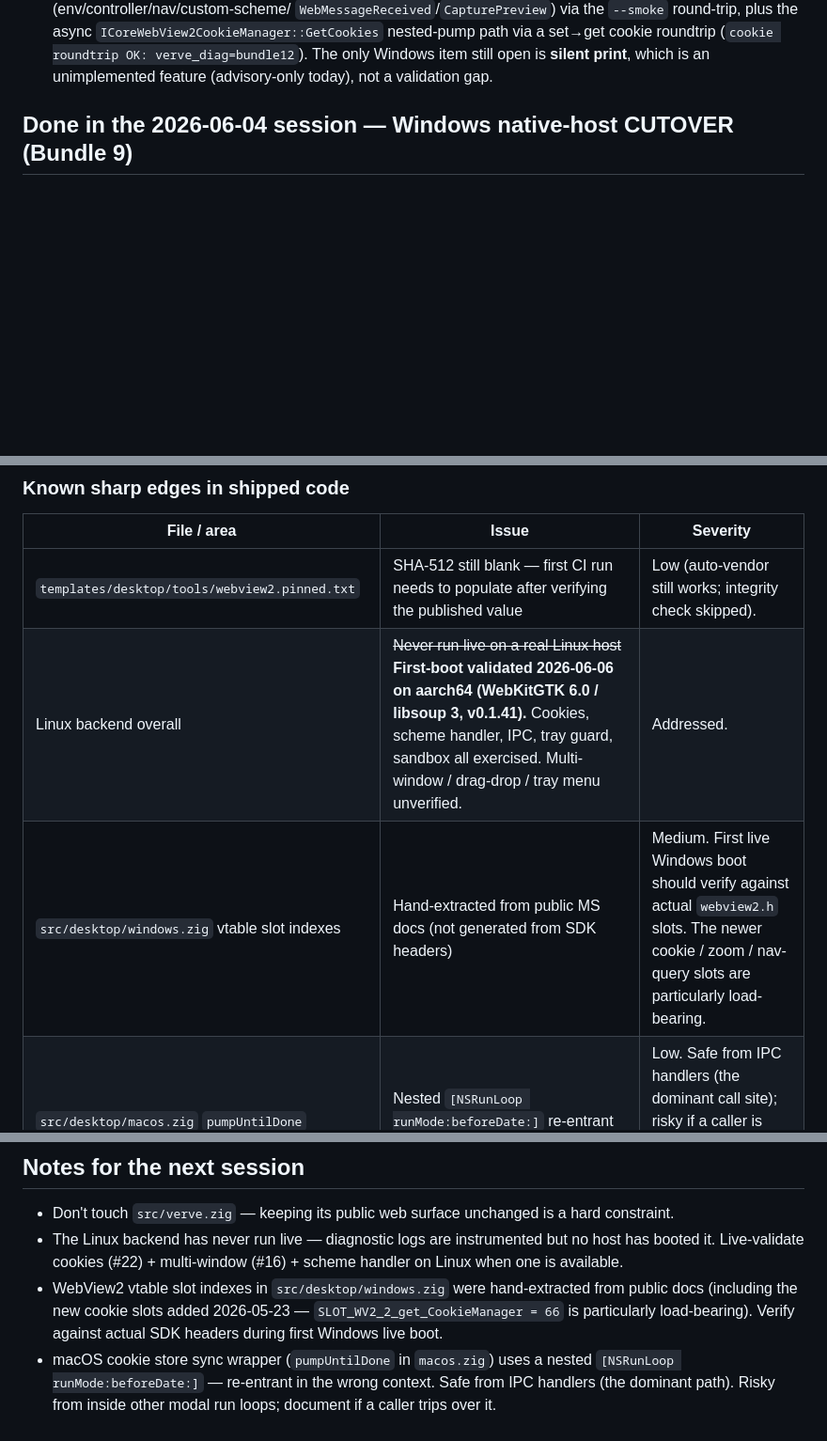
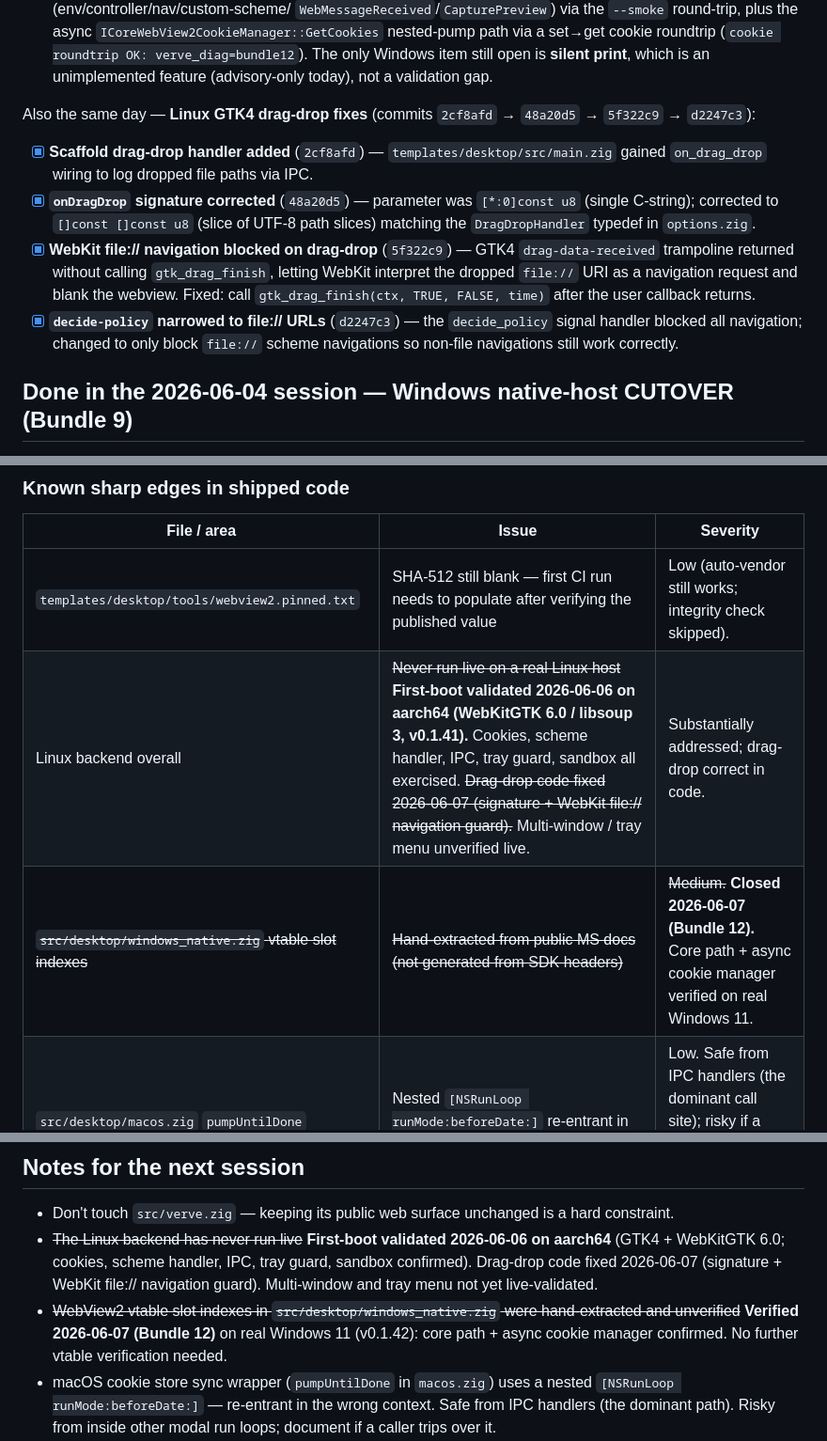
Before and after one commit to sirhco/verve, a Markdown page: docs/11-desktop-roadmap.md, 3 parts joined by grey strips. Shown at 94% size. Drawn GitHub-style; blank space fills up the shorter version.

Commit message:
docs(desktop): document Linux GTK4 drag-drop fixes; close stale sharp-edges
- Add 2026-06-07 session entry for Linux GTK4 drag-drop fixes (commits
  2cf8afd → 48a20d5 → 5f322c9 → d2247c3): scaffold wiring, signature
  correction, WebKit file:// navigation guard, decide-policy narrowing
- Sharp-edges table: update Linux row to note drag-drop code fixed,
  remove multi-window/drag-drop/tray-menu blanket "unverified" tag
- Sharp-edges table: strike Windows vtable-slot row (Bundle 12 verified
  core path + async cookie manager on real Windows 11, 2026-06-07)
- Sharp-edges table: update notifications.show Windows row to reflect
  WinRT Toast (Bundle 9) is now primary path and does not require tray
- Notes for next session: update Linux and Windows vtable paragraphs
  to reflect current validated state

```diff
--- a/docs/11-desktop-roadmap.md
+++ b/docs/11-desktop-roadmap.md
@@ -100,6 +100,23 @@ validation) closed** (see the deferred-bundles list below):
   cookie roundtrip (`cookie roundtrip OK: verve_diag=bundle12`). The only
   Windows item still open is **silent print**, which is an unimplemented feature
   (advisory-only today), not a validation gap.
+
+Also the same day — **Linux GTK4 drag-drop fixes** (commits `2cf8afd` →
+`48a20d5` → `5f322c9` → `d2247c3`):
+
+- [x] **Scaffold drag-drop handler added** (`2cf8afd`) — `templates/desktop/src/main.zig`
+  gained `on_drag_drop` wiring to log dropped file paths via IPC.
+- [x] **`onDragDrop` signature corrected** (`48a20d5`) — parameter was
+  `[*:0]const u8` (single C-string); corrected to `[]const []const u8` (slice
+  of UTF-8 path slices) matching the `DragDropHandler` typedef in `options.zig`.
+- [x] **WebKit file:// navigation blocked on drag-drop** (`5f322c9`) — GTK4
+  `drag-data-received` trampoline returned without calling `gtk_drag_finish`,
+  letting WebKit interpret the dropped `file://` URI as a navigation request and
+  blank the webview. Fixed: call `gtk_drag_finish(ctx, TRUE, FALSE, time)` after
+  the user callback returns.
+- [x] **`decide-policy` narrowed to file:// URLs** (`d2247c3`) — the
+  `decide_policy` signal handler blocked all navigation; changed to only block
+  `file://` scheme navigations so non-file navigations still work correctly.
 
 ## Done in the 2026-06-04 session — Windows native-host CUTOVER (Bundle 9)
 
@@ -1771,8 +1788,8 @@ signing infra.
 | File / area | Issue | Severity |
 |---|---|---|
 | `templates/desktop/tools/webview2.pinned.txt` | SHA-512 still blank — first CI run needs to populate after verifying the published value | Low (auto-vendor still works; integrity check skipped). |
-| Linux backend overall | ~~Never run live on a real Linux host~~ **First-boot validated 2026-06-06 on aarch64 (WebKitGTK 6.0 / libsoup 3, v0.1.41).** Cookies, scheme handler, IPC, tray guard, sandbox all exercised. Multi-window / drag-drop / tray menu unverified. | Addressed. |
-| `src/desktop/windows.zig` vtable slot indexes | Hand-extracted from public MS docs (not generated from SDK headers) | Medium. First live Windows boot should verify against actual `webview2.h` slots. The newer cookie / zoom / nav-query slots are particularly load-bearing. |
+| Linux backend overall | ~~Never run live on a real Linux host~~ **First-boot validated 2026-06-06 on aarch64 (WebKitGTK 6.0 / libsoup 3, v0.1.41).** Cookies, scheme handler, IPC, tray guard, sandbox all exercised. ~~Drag-drop code fixed 2026-06-07 (signature + WebKit file:// navigation guard).~~ Multi-window / tray menu unverified live. | Substantially addressed; drag-drop correct in code. |
+| ~~`src/desktop/windows_native.zig` vtable slot indexes~~ | ~~Hand-extracted from public MS docs (not generated from SDK headers)~~ | ~~Medium.~~ **Closed 2026-06-07 (Bundle 12).** Core path + async cookie manager verified on real Windows 11. |
 | `src/desktop/macos.zig` `pumpUntilDone` | Nested `[NSRunLoop runMode:beforeDate:]` re-entrant in modal contexts | Low. Safe from IPC handlers (the dominant call site); risky if a caller is already inside another modal run loop. |
 | ~~Linux `libayatana-appindicator3` + `libnotify` linked unconditionally~~ | **Closed 2026-05-30 (Bundle 1).** Both libs now loaded via `std.c.dlopen` + `dlsym` with a memoized fn-pointer struct; missing-lib paths return `error.Unsupported` at runtime. Distros without ayatana / libnotify build cleanly. | — |
 | `desktop.tray` single-tray-per-process v1 | `g_macos_tray` + `g_windows_tray` are unguarded singletons | Low. Multi-tray apps would need per-target ivars on macOS + HWND-keyed registry on Windows. No current use case. |
@@ -1936,15 +1953,15 @@ ls zig-out/app.app/Contents/{Info.plist,MacOS/app}   # both should exist
 
 - Don't touch `src/verve.zig` — keeping its public web surface
   unchanged is a hard constraint.
-- The Linux backend has never run live — diagnostic logs are
-  instrumented but no host has booted it. Live-validate cookies
-  (#22) + multi-window (#16) + scheme handler on Linux when one
-  is available.
-- WebView2 vtable slot indexes in `src/desktop/windows.zig` were
-  hand-extracted from public docs (including the new cookie slots
-  added 2026-05-23 — `SLOT_WV2_2_get_CookieManager = 66` is
-  particularly load-bearing). Verify against actual SDK headers
-  during first Windows live boot.
+- ~~The Linux backend has never run live~~ **First-boot validated
+  2026-06-06 on aarch64** (GTK4 + WebKitGTK 6.0; cookies, scheme
+  handler, IPC, tray guard, sandbox confirmed). Drag-drop code fixed
+  2026-06-07 (signature + WebKit file:// navigation guard). Multi-window
+  and tray menu not yet live-validated.
+- ~~WebView2 vtable slot indexes in `src/desktop/windows_native.zig`
+  were hand-extracted and unverified~~ **Verified 2026-06-07 (Bundle 12)**
+  on real Windows 11 (v0.1.42): core path + async cookie manager
+  confirmed. No further vtable verification needed.
 - macOS cookie store sync wrapper (`pumpUntilDone` in `macos.zig`)
   uses a nested `[NSRunLoop runMode:beforeDate:]` — re-entrant in
   the wrong context. Safe from IPC handlers (the dominant path).
```
Also changed, not shown: other parts of docs/11-desktop-roadmap.md (+1 -1 lines).
